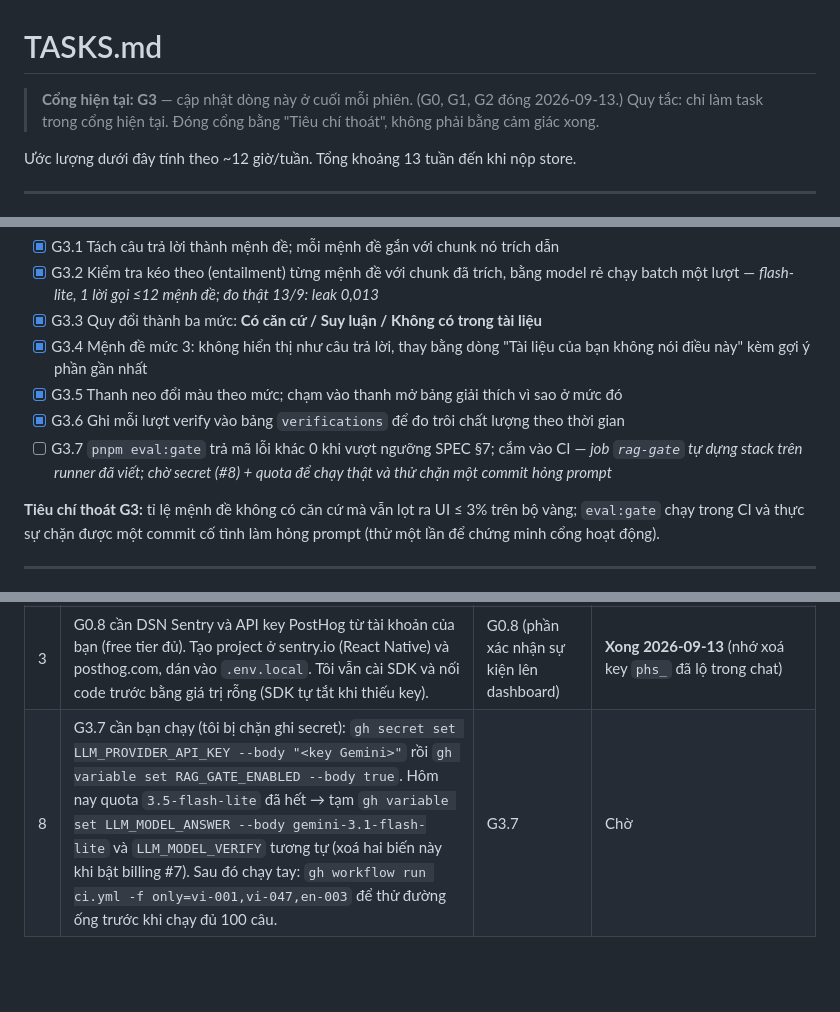
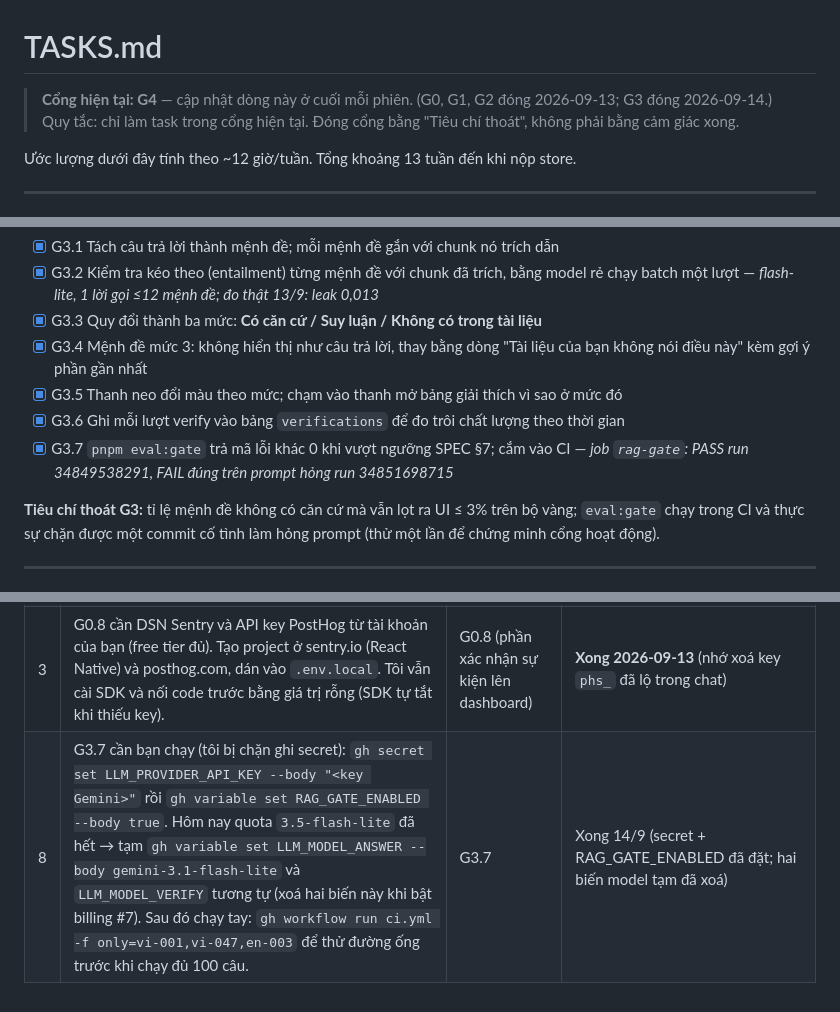
Before and after one commit to wsunicorn/anchor-handoff, a Markdown page: TASKS.md, 3 parts joined by grey strips. Rendered like a GitHub page; blank space fills up the shorter version.

Commit message:
Đóng G3: rag-gate PASS trên CI (leak 0.012, TTFT p95 1464ms) và chặn đúng prompt hỏng; cổng hiện tại G4

```diff
--- a/TASKS.md
+++ b/TASKS.md
@@ -1,6 +1,6 @@
 # TASKS.md
 
-> **Cổng hiện tại: G3** — cập nhật dòng này ở cuối mỗi phiên. (G0, G1, G2 đóng 2026-09-13.)
+> **Cổng hiện tại: G4** — cập nhật dòng này ở cuối mỗi phiên. (G0, G1, G2 đóng 2026-09-13; G3 đóng 2026-09-14.)
 > Quy tắc: chỉ làm task trong cổng hiện tại. Đóng cổng bằng "Tiêu chí thoát", không phải bằng cảm giác xong.
 
 Ước lượng dưới đây tính theo ~12 giờ/tuần. Tổng khoảng 13 tuần đến khi nộp store.
@@ -67,7 +67,7 @@
 - [x] G3.4 Mệnh đề mức 3: không hiển thị như câu trả lời, thay bằng dòng "Tài liệu của bạn không nói điều này" kèm gợi ý phần gần nhất
 - [x] G3.5 Thanh neo đổi màu theo mức; chạm vào thanh mở bảng giải thích vì sao ở mức đó
 - [x] G3.6 Ghi mỗi lượt verify vào bảng `verifications` để đo trôi chất lượng theo thời gian
-- [ ] G3.7 `pnpm eval:gate` trả mã lỗi khác 0 khi vượt ngưỡng SPEC §7; cắm vào CI — *job `rag-gate` tự dựng stack trên runner đã viết; chờ secret (#8) + quota để chạy thật và thử chặn một commit hỏng prompt*
+- [x] G3.7 `pnpm eval:gate` trả mã lỗi khác 0 khi vượt ngưỡng SPEC §7; cắm vào CI — *job `rag-gate`: PASS run 34849538291, FAIL đúng trên prompt hỏng run 34851698715*
 
 **Tiêu chí thoát G3:** tỉ lệ mệnh đề không có căn cứ mà vẫn lọt ra UI ≤ 3% trên bộ vàng; `eval:gate` chạy trong CI và thực sự chặn được một commit cố tình làm hỏng prompt (thử một lần để chứng minh cổng hoạt động).
 
@@ -193,4 +194,4 @@
 | 6 | Deploy `services/ingest` lên **Railway** (README chốt): tạo tài khoản railway.app → New Project → *Deploy from GitHub repo* `wsunicorn/anchor-handoff`, Root Directory `services/ingest`, Variables: `SUPABASE_URL`, `SUPABASE_SERVICE_ROLE_KEY` (hosted), `LLM_PROVIDER_API_KEY`. Cho tôi URL public để đặt `EXPO_PUBLIC_INGEST_URL`. Dev local vẫn chạy uvicorn nên không chặn G1. | Kiểm G1 trên máy thật với server thật | Chờ |
 | 4 | Hosted free tier không cho sửa email template khi dùng SMTP mặc định (giới hạn 2 email/giờ, không có mã OTP trong email). Cần **Custom SMTP** trước beta: gợi ý Brevo (free 300 email/ngày, chỉ cần xác minh địa chỉ gửi, không cần domain). Bạn tạo tài khoản Brevo → SMTP & API → tạo SMTP key → dán host/port/login/key vào Supabase Dashboard → Project Settings → Auth → SMTP Settings. Xong thì tôi chạy `supabase config push` để áp template có mã OTP. | Đường OTP dự phòng trên hosted; số lượng email test | **Xong 2026-09-13** — sai Username, đã sửa; DKIM/DMARC để G7 |
 | 3 | G0.8 cần DSN Sentry và API key PostHog từ tài khoản của bạn (free tier đủ). Tạo project ở sentry.io (React Native) và posthog.com, dán vào `.env.local`. Tôi vẫn cài SDK và nối code trước bằng giá trị rỗng (SDK tự tắt khi thiếu key). | G0.8 (phần xác nhận sự kiện lên dashboard) | **Xong 2026-09-13** (nhớ xoá key `phs_` đã lộ trong chat) |
-| 8 | G3.7 cần bạn chạy (tôi bị chặn ghi secret): `gh secret set LLM_PROVIDER_API_KEY --body "<key Gemini>"` rồi `gh variable set RAG_GATE_ENABLED --body true`. Hôm nay quota `3.5-flash-lite` đã hết → tạm `gh variable set LLM_MODEL_ANSWER --body gemini-3.1-flash-lite` và `LLM_MODEL_VERIFY` tương tự (xoá hai biến này khi bật billing #7). Sau đó chạy tay: `gh workflow run ci.yml -f only=vi-001,vi-047,en-003` để thử đường ống trước khi chạy đủ 100 câu. | G3.7 | Chờ |
+| 8 | G3.7 cần bạn chạy (tôi bị chặn ghi secret): `gh secret set LLM_PROVIDER_API_KEY --body "<key Gemini>"` rồi `gh variable set RAG_GATE_ENABLED --body true`. Hôm nay quota `3.5-flash-lite` đã hết → tạm `gh variable set LLM_MODEL_ANSWER --body gemini-3.1-flash-lite` và `LLM_MODEL_VERIFY` tương tự (xoá hai biến này khi bật billing #7). Sau đó chạy tay: `gh workflow run ci.yml -f only=vi-001,vi-047,en-003` để thử đường ống trước khi chạy đủ 100 câu. | G3.7 | Xong 14/9 (secret + RAG_GATE_ENABLED đã đặt; hai biến model tạm đã xoá) |
```
Also changed, not shown: other parts of TASKS.md (+1 -0 lines).
